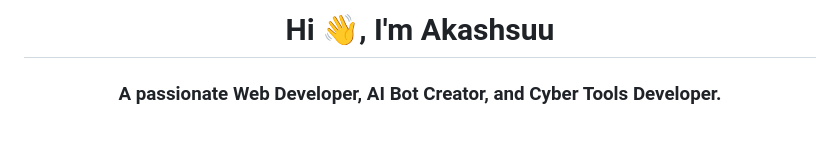
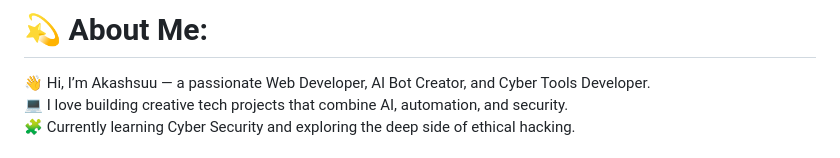
Before and after one commit to akashsuu/akashsuu, a Markdown page: README.md, the part around one of its changes. Rendered like a GitHub page.

```diff
--- a/README.md
+++ b/README.md
@@ -1,3 +1,3 @@
-<h1 align="center">Hi 👋, I'm Akashsuu</h1>
-<h3 align="center">A passionate Web Developer, AI Bot Creator, and Cyber Tools Developer.</h3>
+# 💫 About Me:
+👋 Hi, I’m Akashsuu — a passionate Web Developer, AI Bot Creator, and Cyber Tools Developer.<br>💻 I love building creative tech projects that combine AI, automation, and security.<br>🧩 Currently learning Cyber Security and exploring the deep side of ethical hacking.<br>
 
```
Also changed, not shown: other parts of README.md (+17 -8 lines).
